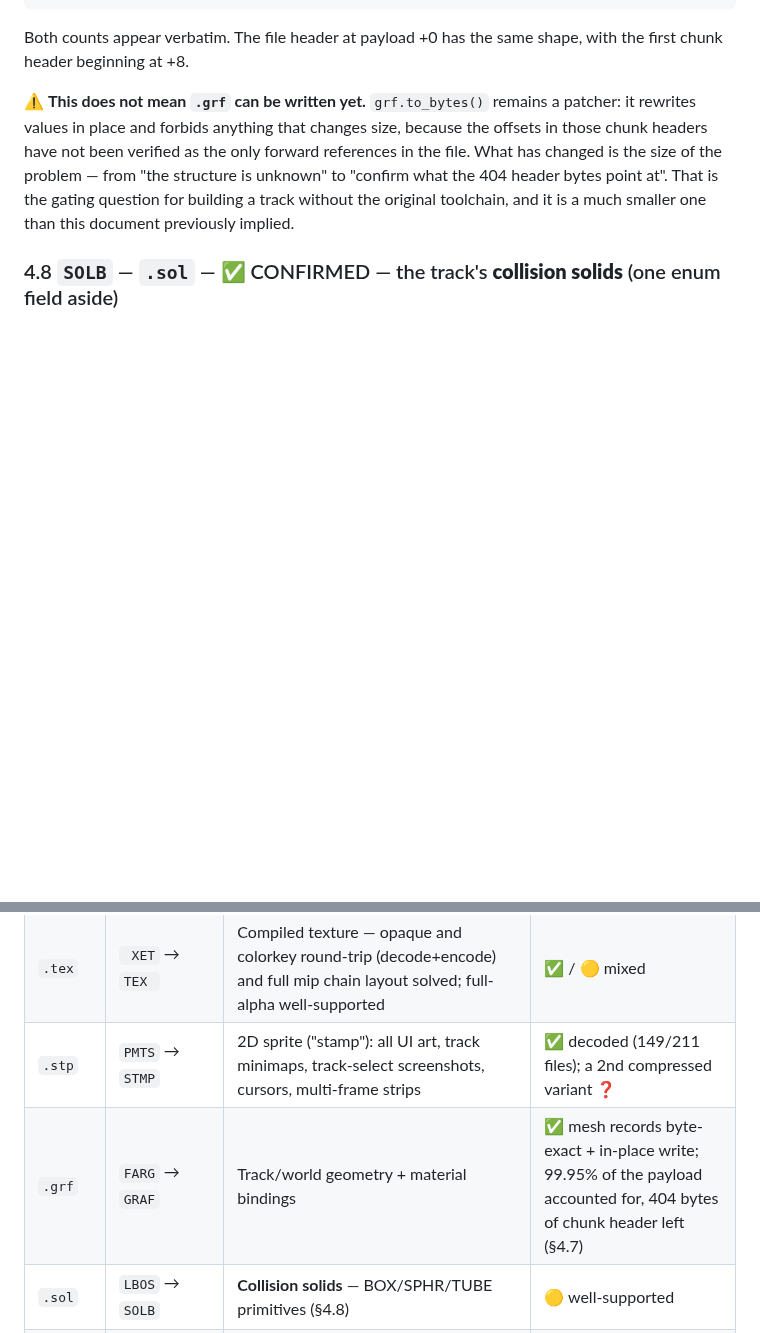
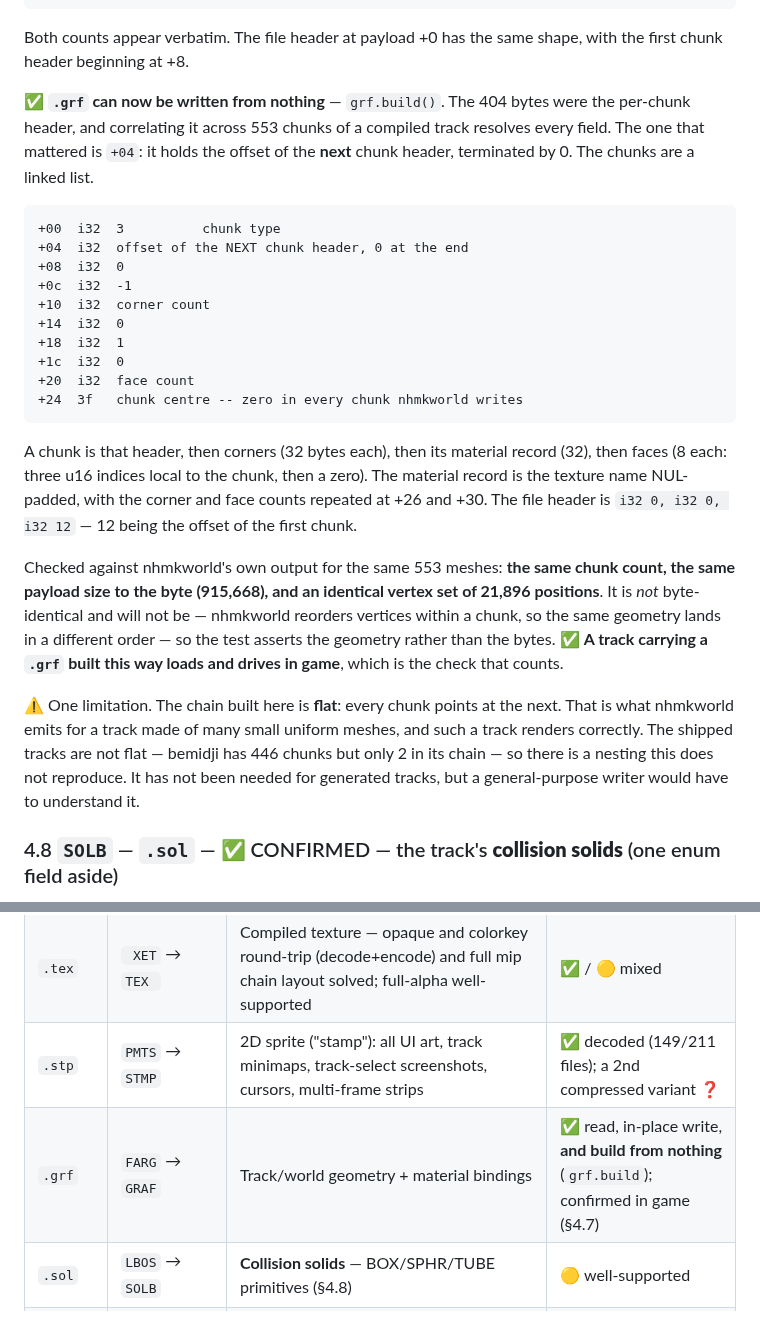
Before and after one commit to HerbFargus/viper-racing-modding, a Markdown page: docs/VIPER_RACING_FILE_FORMATS.md, 2 parts joined by grey strips. Rendered like a GitHub page; blank space fills up the shorter version.

Commit message:
docs: .grf builds, and a track built with it runs
Section 4.7 said .grf could not be written yet and called the remaining 404
bytes the gating question for building a track without the original toolchain.
Both are now resolved: the 404 bytes are the per-chunk header, its +04 field is
a linked-list pointer to the next chunk, and grf.build() emits the whole thing.

Verified against nhmkworld for the same 553 meshes -- same chunk count, same
payload size to the byte, identical vertex set -- and, more to the point, a
track carrying a .grf built this way loads and drives in game.

Records the one limitation honestly: the chain we build is flat, while the
shipped tracks nest (bemidji has 446 chunks but 2 in its chain). Not needed for
generated tracks; would matter for a general-purpose writer.

Co-Authored-By: Claude Opus 5 <noreply@anthropic.com>

````diff
--- a/docs/VIPER_RACING_FILE_FORMATS.md
+++ b/docs/VIPER_RACING_FILE_FORMATS.md
@@ -919,12 +919,39 @@ holds 2,822 corners and 2,820 faces:
 Both counts appear verbatim. The file header at payload +0 has the same shape, with the first chunk
 header beginning at +8.
 
-⚠️ **This does not mean `.grf` can be written yet.** `grf.to_bytes()` remains a patcher: it rewrites
-values in place and forbids anything that changes size, because the offsets in those chunk headers have
-not been verified as the only forward references in the file. What has changed is the size of the
-problem — from "the structure is unknown" to "confirm what the 404 header bytes point at". That is the
-gating question for building a track without the original toolchain, and it is a much smaller one than
-this document previously implied.
+✅ **`.grf` can now be written from nothing** — `grf.build()`. The 404 bytes were the per-chunk header,
+and correlating it across 553 chunks of a compiled track resolves every field. The one that mattered is
+`+04`: it holds the offset of the **next** chunk header, terminated by 0. The chunks are a linked list.
+
+```
++00  i32  3          chunk type
++04  i32  offset of the NEXT chunk header, 0 at the end
++08  i32  0
++0c  i32  -1
++10  i32  corner count
++14  i32  0
++18  i32  1
++1c  i32  0
++20  i32  face count
++24  3f   chunk centre -- zero in every chunk nhmkworld writes
+```
+
+A chunk is that header, then corners (32 bytes each), then its material record (32), then faces (8 each:
+three u16 indices local to the chunk, then a zero). The material record is the texture name NUL-padded,
+with the corner and face counts repeated at +26 and +30. The file header is `i32 0, i32 0, i32 12` — 12
+being the offset of the first chunk.
+
+Checked against nhmkworld's own output for the same 553 meshes: **the same chunk count, the same payload
+size to the byte (915,668), and an identical vertex set of 21,896 positions**. It is *not* byte-identical
+and will not be — nhmkworld reorders vertices within a chunk, so the same geometry lands in a different
+order — so the test asserts the geometry rather than the bytes. ✅ **A track carrying a `.grf` built this
+way loads and drives in game**, which is the check that counts.
+
+⚠️ One limitation. The chain built here is **flat**: every chunk points at the next. That is what
+nhmkworld emits for a track made of many small uniform meshes, and such a track renders correctly. The
+shipped tracks are not flat — bemidji has 446 chunks but only 2 in its chain — so there is a nesting this
+does not reproduce. It has not been needed for generated tracks, but a general-purpose writer would have
+to understand it.
 
 ### 4.8 `SOLB` — `.sol` — ✅ CONFIRMED — the track's **collision solids** (one enum field aside)
 
@@ -2730,7 +2757,7 @@ reference; they're defined here only so that passing mentions elsewhere resolve.
 | `.ccs` | `0SCC` → `CCS0` | Config, 35 floats, fields undecoded; identical across all cars, varies per track | 🟡 header only |
 | `.tex` | ` XET` → `TEX ` | Compiled texture — opaque and colorkey round-trip (decode+encode) and full mip chain layout solved; full-alpha well-supported | ✅ / 🟡 mixed |
 | `.stp` | `PMTS` → `STMP` | 2D sprite ("stamp"): all UI art, track minimaps, track-select screenshots, cursors, multi-frame strips | ✅ decoded (149/211 files); a 2nd compressed variant ❓ |
-| `.grf` | `FARG` → `GRAF` | Track/world geometry + material bindings | ✅ mesh records byte-exact + in-place write; 99.95% of the payload accounted for, 404 bytes of chunk header left (§4.7) |
+| `.grf` | `FARG` → `GRAF` | Track/world geometry + material bindings | ✅ read, in-place write, **and build from nothing** (`grf.build`); confirmed in game (§4.7) |
 | `.sol` | `LBOS` → `SOLB` | **Collision solids** — BOX/SPHR/TUBE primitives (§4.8) | 🟡 well-supported |
 | `.bpp` | `TPPB` → `BPPT` | **Collision BSP** — triangle soup + 2D BSP over XZ. Largest per-track file (§4.9) | ✅ confirmed |
 | `.bsp` | `TPSB` → `BSPT` | Near-static 128-byte stub; likely vestigial | ✅ identified as stub |
````
Also changed, not shown: docs/MODDING_HISTORY.md (+2 -0 lines).
